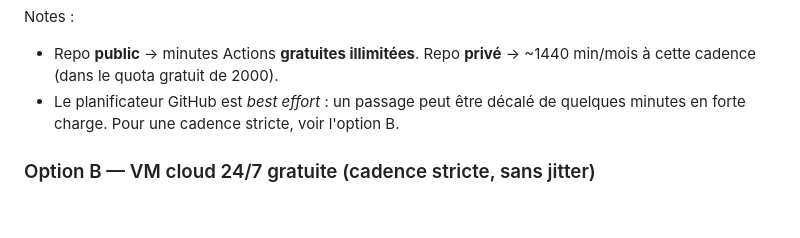
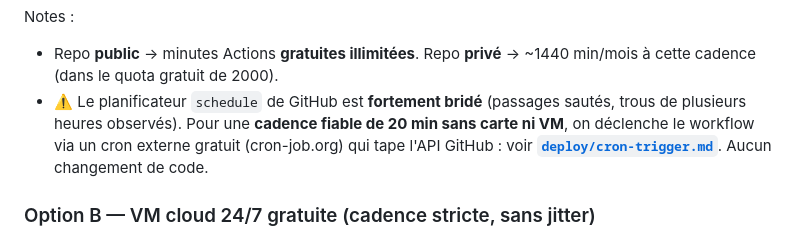
Before and after one commit to Xsaw45/get_around_app, a Markdown page: README.md, the part around the change. GitHub-like rendering; blank space fills up the shorter version.

```diff
--- a/README.md
+++ b/README.md
@@ -74,8 +74,11 @@ active les workflows. C'est tout — il tourne ensuite tout seul. Bouton
 Notes :
 - Repo **public** → minutes Actions **gratuites illimitées**. Repo **privé** →
   ~1440 min/mois à cette cadence (dans le quota gratuit de 2000).
-- Le planificateur GitHub est *best effort* : un passage peut être décalé de
-  quelques minutes en forte charge. Pour une cadence stricte, voir l'option B.
+- ⚠️ Le planificateur `schedule` de GitHub est **fortement bridé** (passages
+  sautés, trous de plusieurs heures observés). Pour une **cadence fiable de
+  20 min sans carte ni VM**, on déclenche le workflow via un cron externe gratuit
+  (cron-job.org) qui tape l'API GitHub : voir
+  **[`deploy/cron-trigger.md`](deploy/cron-trigger.md)**. Aucun changement de code.
 
 ### Option B — VM cloud 24/7 gratuite (cadence stricte, sans jitter)
 
```
Also changed, not shown: deploy/cron-trigger.md (added, +57 -0 lines).
